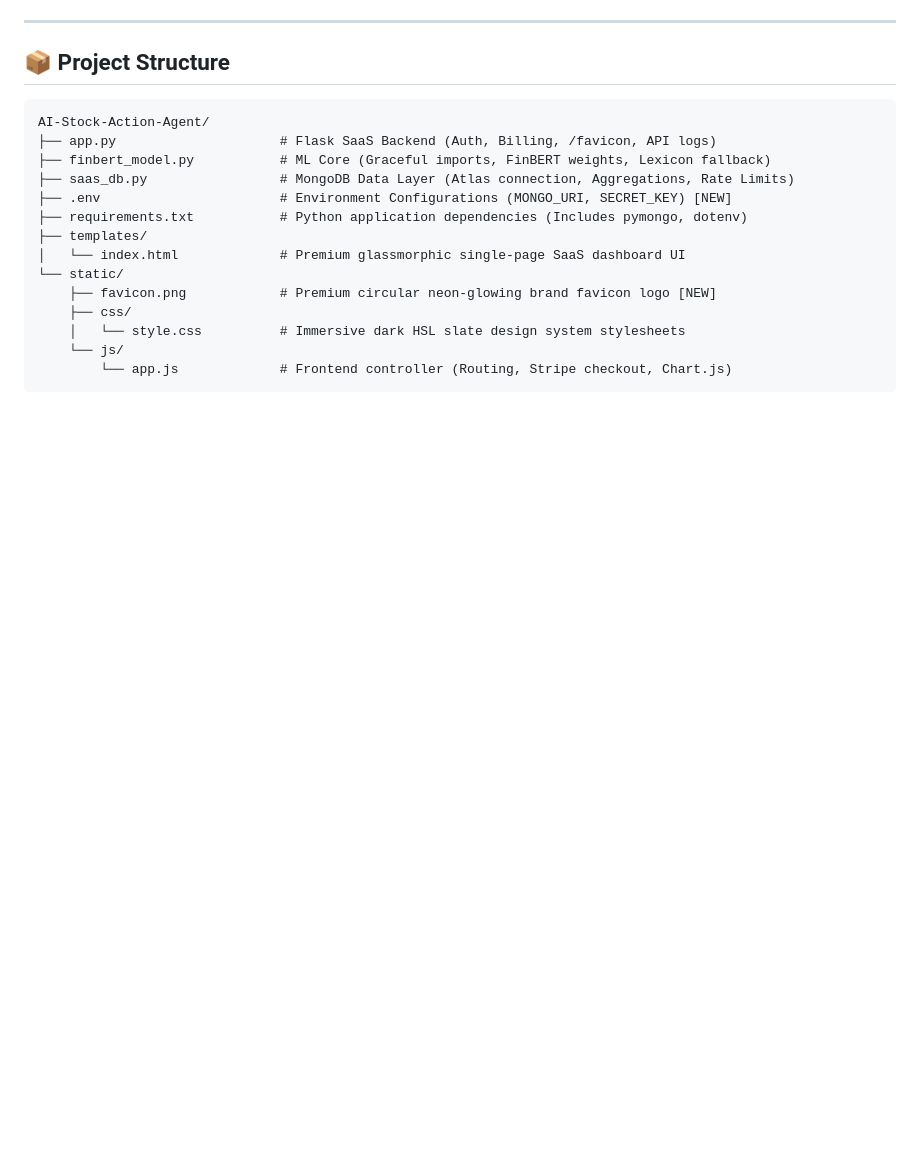
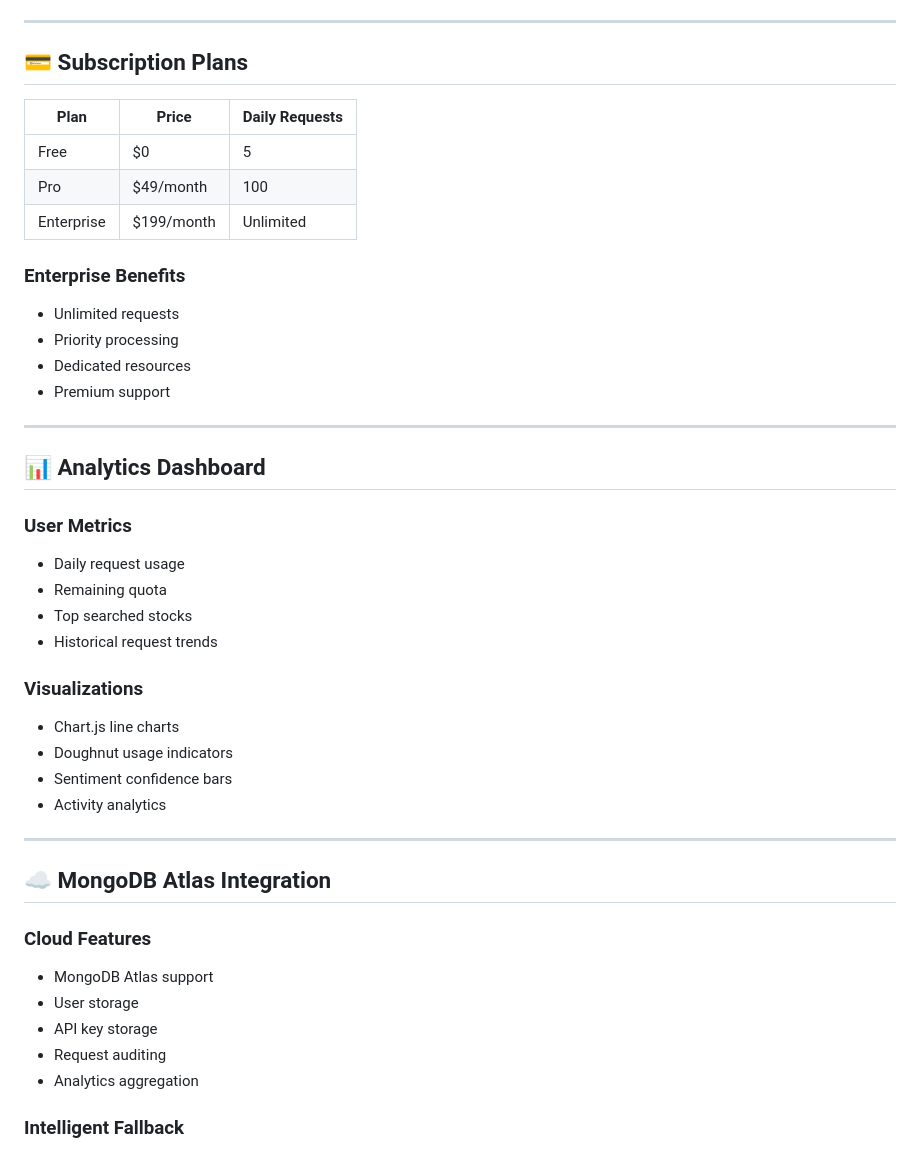
Before and after one commit to veerakarthick235/AI-Stock-Action-Agent, a Markdown page: README.md, the part around one of its changes. Rendered like a GitHub page; blank space fills up the shorter version.

````diff
--- a/README.md
+++ b/README.md
@@ -47,20 +47,50 @@ graph TD
 
 ---
 
-## 📦 Project Structure
+## 💳 Subscription Plans
 
-```text
-AI-Stock-Action-Agent/
-├── app.py                     # Flask SaaS Backend (Auth, Billing, /favicon, API logs)
-├── finbert_model.py           # ML Core (Graceful imports, FinBERT weights, Lexicon fallback)
-├── saas_db.py                 # MongoDB Data Layer (Atlas connection, Aggregations, Rate Limits)
-├── .env                       # Environment Configurations (MONGO_URI, SECRET_KEY) [NEW]
-├── requirements.txt           # Python application dependencies (Includes pymongo, dotenv)
-├── templates/
-│   └── index.html             # Premium glassmorphic single-page SaaS dashboard UI
-└── static/
-    ├── favicon.png            # Premium circular neon-glowing brand favicon logo [NEW]
-    ├── css/
-    │   └── style.css          # Immersive dark HSL slate design system stylesheets
-    └── js/
-        └── app.js             # Frontend controller (Routing, Stripe checkout, Chart.js)
+| Plan       | Price      | Daily Requests |
+| ---------- | ---------- | -------------- |
+| Free       | $0         | 5              |
+| Pro        | $49/month  | 100            |
+| Enterprise | $199/month | Unlimited      |
+
+### Enterprise Benefits
+
+* Unlimited requests
+* Priority processing
+* Dedicated resources
+* Premium support
+
+---
+
+## 📊 Analytics Dashboard
+
+### User Metrics
+
+* Daily request usage
+* Remaining quota
+* Top searched stocks
+* Historical request trends
+
+### Visualizations
+
+* Chart.js line charts
+* Doughnut usage indicators
+* Sentiment confidence bars
+* Activity analytics
+
+---
+
+## ☁️ MongoDB Atlas Integration
+
+### Cloud Features
+
+* MongoDB Atlas support
+* User storage
+* API key storage
+* Request auditing
+* Analytics aggregation
+
+### Intelligent Fallback
+
````
Also changed, not shown: other parts of README.md (+412 -89 lines).
